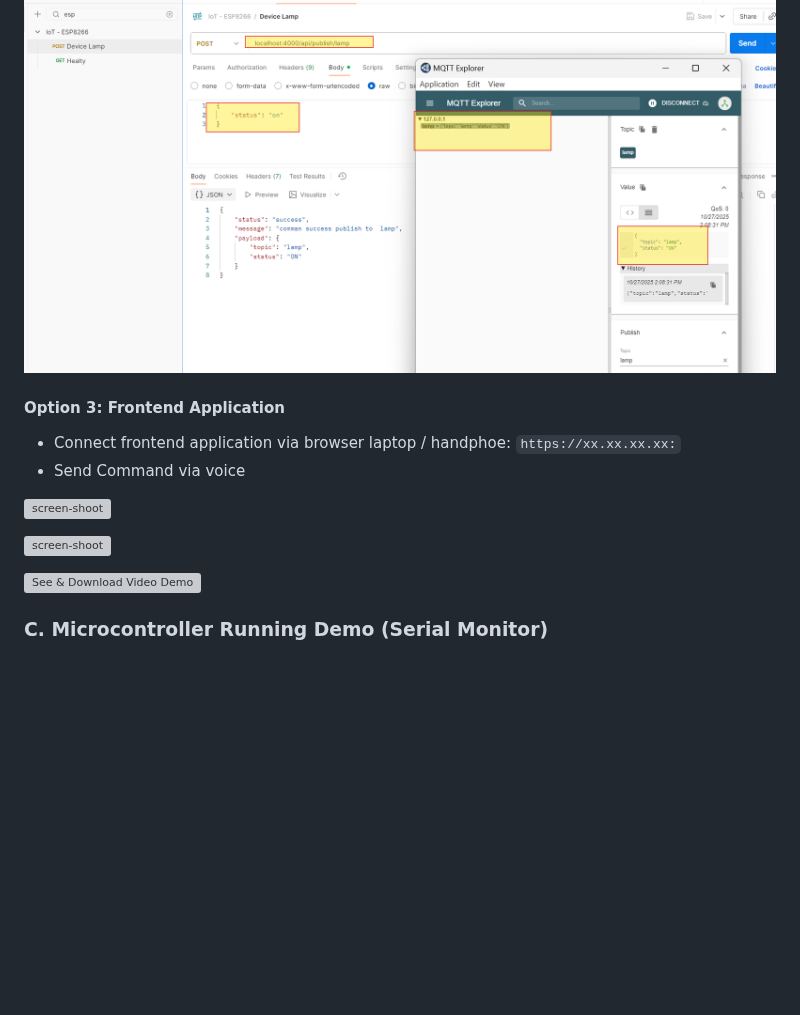
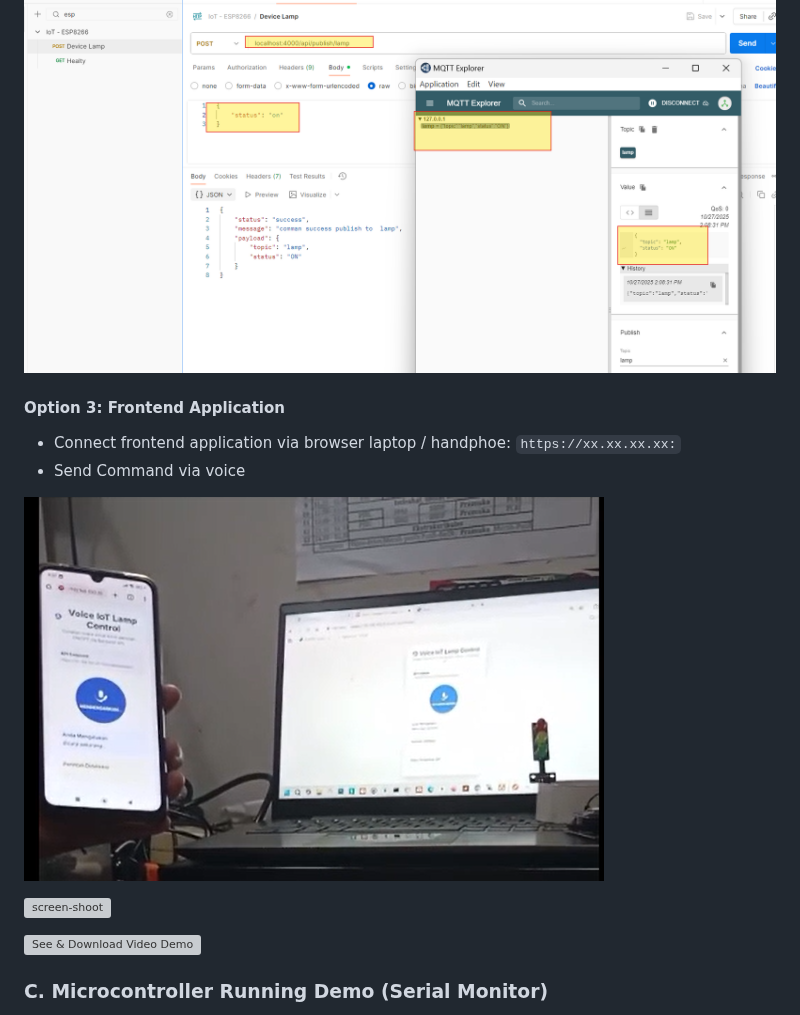
Before and after one commit to dendie-sanjaya/iot-voice-command-to-turn-lamp, a Markdown page: readme.md, the part around one of its changes. Rendered like a GitHub page; blank space fills up the shorter version; grey boxes are pictures that could not be loaded.

Commit message:
fix: readme

```diff
--- a/readme.md
+++ b/readme.md
@@ -242,11 +242,10 @@ Content-Type: application/json
 ![ss](ss/4-publish-to-mqtt.png)
 
 
-
 #### **Option 3: Frontend Application**
 
 * Connect frontend application  via browser laptop / handphoe: `https://xx.xx.xx.xx:`
 * Send Command via voice
 
-![screen-shoot](ss/demo.jpg)
+![screen-shoot](ss/demo.png)
 
```
Also changed, not shown: other parts of readme.md (+1 -2 lines).
